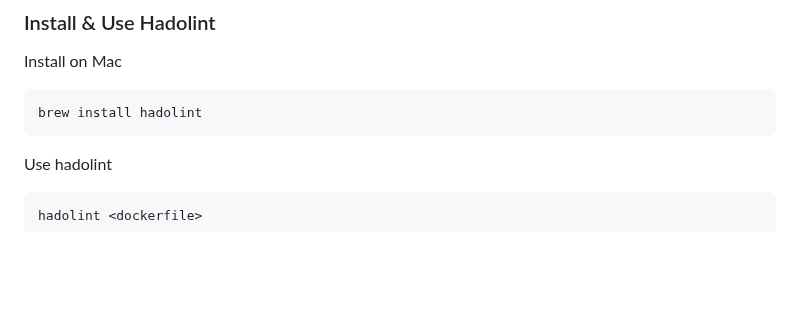
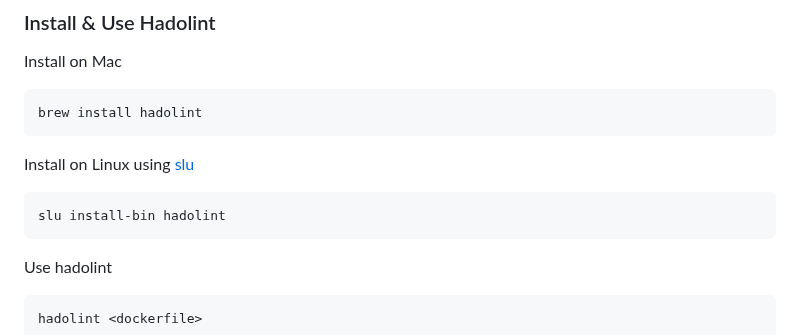
Before and after one commit to ondrejsika/docker-training, a Markdown page: README.md, the part around the change. GitHub-like rendering; blank space fills up the shorter version.

Commit message:
feat(README): Add slu install-bin hadolint

````diff
--- a/README.md
+++ b/README.md
@@ -770,6 +770,12 @@ Install on Mac
 
 ```
 brew install hadolint
+```
+
+Install on Linux using [slu](https://github.com/sikalabs/slu)
+
+```
+slu install-bin hadolint
 ```
 
 Use hadolint
````
